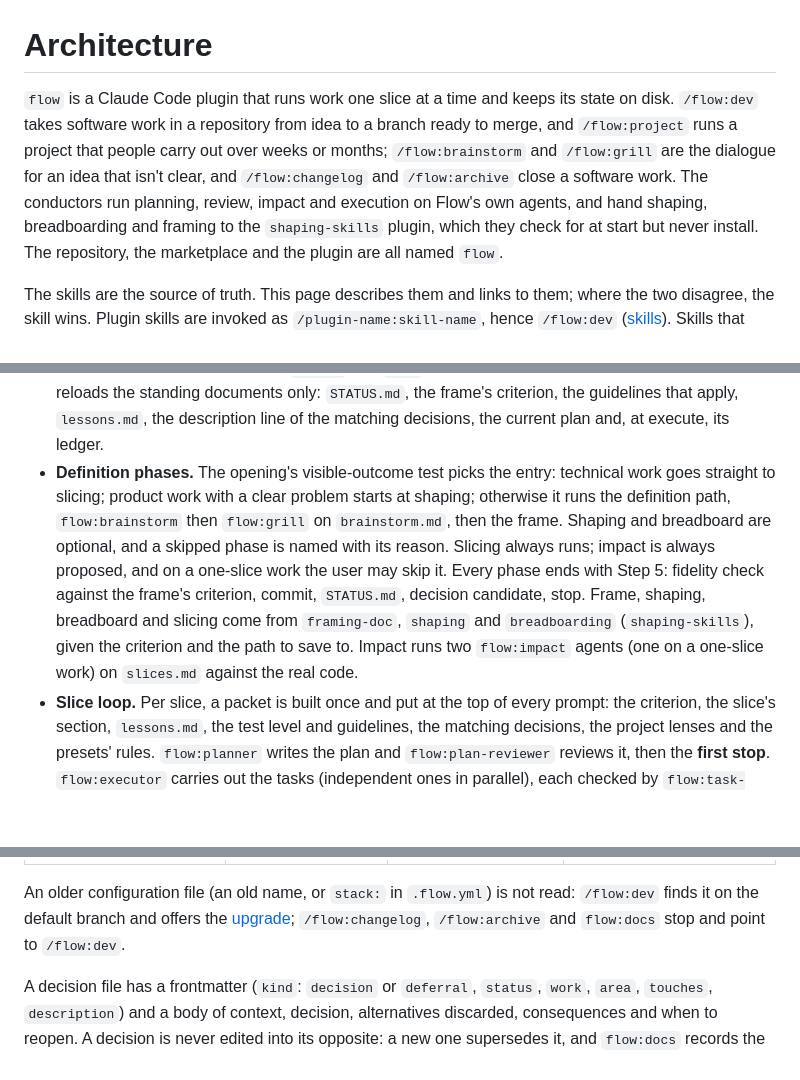
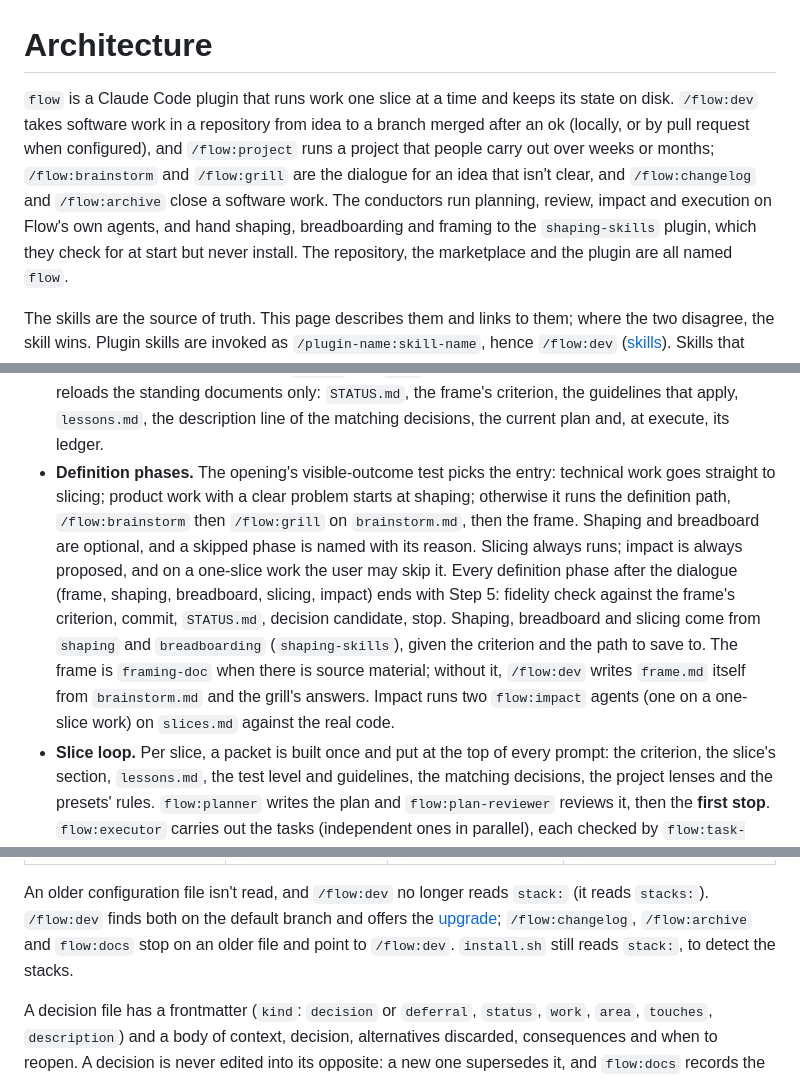
Before and after one commit to spleenteo/devflow, a Markdown page: docs/architecture.md, 3 parts joined by grey strips. Rendered like a GitHub page; blank space fills up the shorter version.

```diff
--- a/docs/architecture.md
+++ b/docs/architecture.md
@@ -1,6 +1,6 @@
 # Architecture
 
-`flow` is a Claude Code plugin that runs work one slice at a time and keeps its state on disk. `/flow:dev` takes software work in a repository from idea to a branch ready to merge, and `/flow:project` runs a project that people carry out over weeks or months; `/flow:brainstorm` and `/flow:grill` are the dialogue for an idea that isn't clear, and `/flow:changelog` and `/flow:archive` close a software work. The conductors run planning, review, impact and execution on Flow's own agents, and hand shaping, breadboarding and framing to the `shaping-skills` plugin, which they check for at start but never install.
+`flow` is a Claude Code plugin that runs work one slice at a time and keeps its state on disk. `/flow:dev` takes software work in a repository from idea to a branch merged after an ok (locally, or by pull request when configured), and `/flow:project` runs a project that people carry out over weeks or months; `/flow:brainstorm` and `/flow:grill` are the dialogue for an idea that isn't clear, and `/flow:changelog` and `/flow:archive` close a software work. The conductors run planning, review, impact and execution on Flow's own agents, and hand shaping, breadboarding and framing to the `shaping-skills` plugin, which they check for at start but never install.
 The repository, the marketplace and the plugin are all named `flow`.
 
 The skills are the source of truth. This page describes them and links to them; where the two disagree, the skill wins. Plugin skills are invoked as `/plugin-name:skill-name`, hence `/flow:dev` ([skills](https://code.claude.com/docs/en/skills)). Skills that aren't user-invocable (`flow:docs`, the stack presets) and Flow's agents are named `flow:<name>`, without a slash.
@@ -123,7 +125,7 @@ Taken from [`skills/dev/SKILL.md`](../skills/dev/SKILL.md) and [`shared/work.md`
 - **Profile.** The stacks, the `merge` style and the test level, read from the checkout, the default branch and the open `work/*` branches. Only a missing piece is asked, in one message with the opening's questions, and nothing is written before the answers. On a first run in a repo the same message settles where the flow writes and offers the guidelines and project lenses templates. Writes go on the work's branch, never on the default branch.
 - **Presets.** A stack's preset is a skill (`flow:stack-astro`, `flow:stack-datocms`, `flow:stack-rails`, or the one the project maps) with rules, lenses, a test level, gate commands and references. It is invoked at the profile's proposal, at impact, and once per slice when the packet is built; its rules travel in every packet. A mapped skill replaces the shipped one entirely: [stack presets are replaceable skills](decisions-log/2026-10-26-stack-presets-are-replaceable-skills.md).
 - **Open or resume.** A work whose `phase:` isn't `done` is offered for resume, on its branch. Resuming reloads the standing documents only: `STATUS.md`, the frame's criterion, the guidelines that apply, `lessons.md`, the description line of the matching decisions, the current plan and, at execute, its ledger.
-- **Definition phases.** The opening's visible-outcome test picks the entry: technical work goes straight to slicing; product work with a clear problem starts at shaping; otherwise it runs the definition path, `flow:brainstorm` then `flow:grill` on `brainstorm.md`, then the frame. Shaping and breadboard are optional, and a skipped phase is named with its reason. Slicing always runs; impact is always proposed, and on a one-slice work the user may skip it. Every phase ends with Step 5: fidelity check against the frame's criterion, commit, `STATUS.md`, decision candidate, stop. Frame, shaping, breadboard and slicing come from `framing-doc`, `shaping` and `breadboarding` (`shaping-skills`), given the criterion and the path to save to. Impact runs two `flow:impact` agents (one on a one-slice work) on `slices.md` against the real code.
+- **Definition phases.** The opening's visible-outcome test picks the entry: technical work goes straight to slicing; product work with a clear problem starts at shaping; otherwise it runs the definition path, `/flow:brainstorm` then `/flow:grill` on `brainstorm.md`, then the frame. Shaping and breadboard are optional, and a skipped phase is named with its reason. Slicing always runs; impact is always proposed, and on a one-slice work the user may skip it. Every definition phase after the dialogue (frame, shaping, breadboard, slicing, impact) ends with Step 5: fidelity check against the frame's criterion, commit, `STATUS.md`, decision candidate, stop. Shaping, breadboard and slicing come from `shaping` and `breadboarding` (`shaping-skills`), given the criterion and the path to save to. The frame is `framing-doc` when there is source material; without it, `/flow:dev` writes `frame.md` itself from `brainstorm.md` and the grill's answers. Impact runs two `flow:impact` agents (one on a one-slice work) on `slices.md` against the real code.
 - **Slice loop.** Per slice, a packet is built once and put at the top of every prompt: the criterion, the slice's section, `lessons.md`, the test level and guidelines, the matching decisions, the project lenses and the presets' rules. `flow:planner` writes the plan and `flow:plan-reviewer` reviews it, then the **first stop**. `flow:executor` carries out the tasks (independent ones in parallel), each checked by `flow:task-reviewer`, with fix rounds and rulings recorded in the ledger. The close verifies the Done and the gate, writes lessons and commits, then the **second stop**. Tiers: planner, plan reviewer and impact on the top tier; executors and task reviews on the mid tier, with a `critical` task's review, the final review and a third fix round on the top tier. Model and effort per dispatch: [`shared/work.md`](../shared/work.md#agents).
 - **Closing sequence.** Close the work, the changelog and version through `flow:docs` (`/flow:changelog` runs the same step by hand), `/flow:archive`, then the merge. Each step asks first. With `merge: local` (the default) the merge into the target branch is proposed and run after an ok; with `merge: pr` a pull request is proposed and nothing is merged. Push and tag each need their own ok. All of it is committed on the work's branch, so code, changelog, version and archived work land on the target in one changeset.
 - **Decisions.** When a step discards a real alternative, defers a problem on purpose or will surprise a later reader, the conductor proposes a decision and `flow:docs` writes it only after a yes. The format: [`skills/docs/decisions.md`](../skills/docs/decisions.md).
@@ -184,7 +186,7 @@ Solid arrows write, dotted arrows read. Everything lives under `docs/` by defaul
 | `.version` | The application version, one line | `flow:docs` | `flow:docs`, and tools |
 | `.flow.yml` | `root`, `stacks`, `merge`, `changelog`, `version_file`, `areas`, `presets` | `/flow:dev`: the profile's answers, on the work's branch, and the upgrade | `/flow:dev`, `/flow:changelog`, `/flow:archive`, `flow:docs` |
 
-An older configuration file (an old name, or `stack:` in `.flow.yml`) is not read: `/flow:dev` finds it on the default branch and offers the [upgrade](../shared/work.md#upgrade); `/flow:changelog`, `/flow:archive` and `flow:docs` stop and point to `/flow:dev`.
+An older configuration file isn't read, and `/flow:dev` no longer reads `stack:` (it reads `stacks:`). `/flow:dev` finds both on the default branch and offers the [upgrade](../shared/work.md#upgrade); `/flow:changelog`, `/flow:archive` and `flow:docs` stop on an older file and point to `/flow:dev`. `install.sh` still reads `stack:`, to detect the stacks.
 
 A decision file has a frontmatter (`kind`: `decision` or `deferral`, `status`, `work`, `area`, `touches`, `description`) and a body of context, decision, alternatives discarded, consequences and when to reopen. A decision is never edited into its opposite: a new one supersedes it, and `flow:docs` records the status.
 
```
Also changed, not shown: other parts of docs/architecture.md (+6 -4 lines), README.md (+5 -5 lines), dependencies.md (+1 -1 lines).
